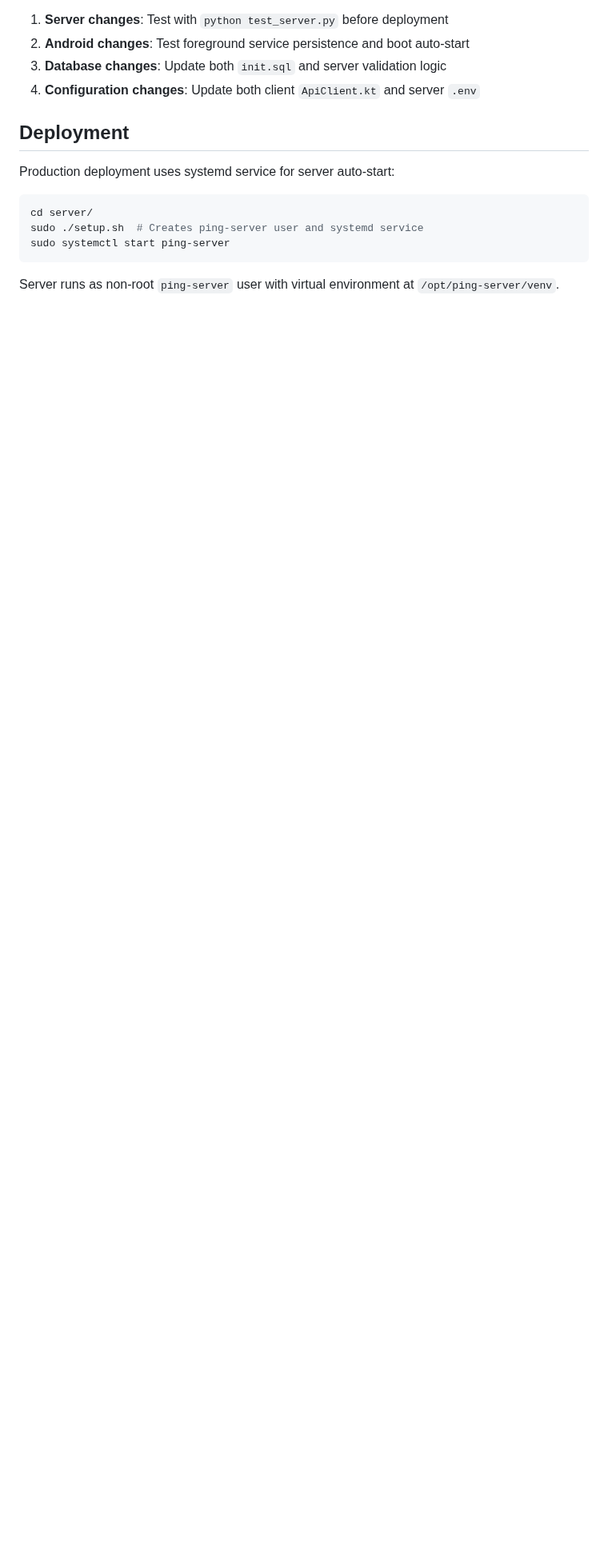
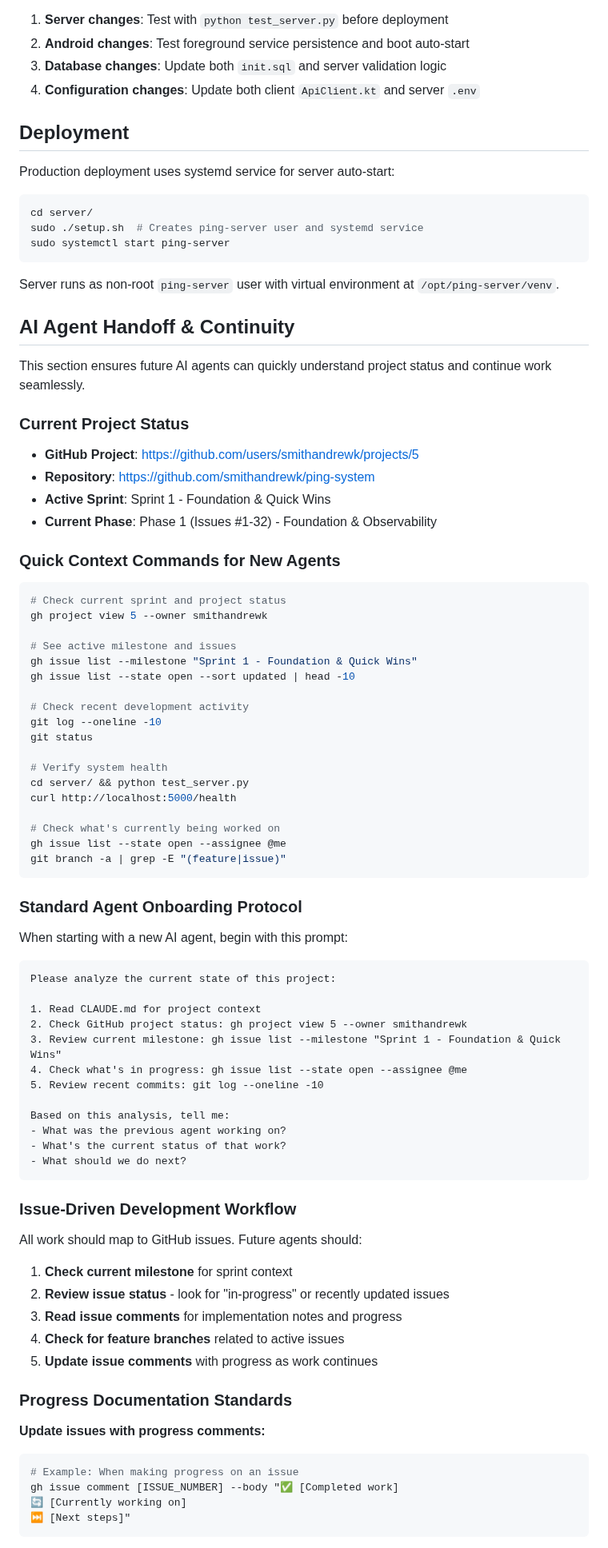
Before and after one commit to smithandrewk/ping-system, a Markdown page: CLAUDE.md, the part around one of its changes. Shown at 80% size. Rendered like a GitHub page; blank space fills up the shorter version.

````diff
--- a/CLAUDE.md
+++ b/CLAUDE.md
@@ -118,3 +118,76 @@ sudo systemctl start ping-server
 ```
 
 Server runs as non-root `ping-server` user with virtual environment at `/opt/ping-server/venv`.
+
+## AI Agent Handoff & Continuity
+
+This section ensures future AI agents can quickly understand project status and continue work seamlessly.
+
+### Current Project Status
+- **GitHub Project**: https://github.com/users/smithandrewk/projects/5
+- **Repository**: https://github.com/smithandrewk/ping-system
+- **Active Sprint**: Sprint 1 - Foundation & Quick Wins
+- **Current Phase**: Phase 1 (Issues #1-32) - Foundation & Observability
+
+### Quick Context Commands for New Agents
+
+```bash
+# Check current sprint and project status
+gh project view 5 --owner smithandrewk
+
+# See active milestone and issues
+gh issue list --milestone "Sprint 1 - Foundation & Quick Wins"
+gh issue list --state open --sort updated | head -10
+
+# Check recent development activity
+git log --oneline -10
+git status
+
+# Verify system health
+cd server/ && python test_server.py
+curl http://localhost:5000/health
+
+# Check what's currently being worked on
+gh issue list --state open --assignee @me
+git branch -a | grep -E "(feature|issue)"
+```
+
+### Standard Agent Onboarding Protocol
+
+When starting with a new AI agent, begin with this prompt:
+
+```
+Please analyze the current state of this project:
+
+1. Read CLAUDE.md for project context
+2. Check GitHub project status: gh project view 5 --owner smithandrewk
+3. Review current milestone: gh issue list --milestone "Sprint 1 - Foundation & Quick Wins"
+4. Check what's in progress: gh issue list --state open --assignee @me
+5. Review recent commits: git log --oneline -10
+
+Based on this analysis, tell me:
+- What was the previous agent working on?
+- What's the current status of that work?
+- What should we do next?
+```
+
+### Issue-Driven Development Workflow
+
+All work should map to GitHub issues. Future agents should:
+
+1. **Check current milestone** for sprint context
+2. **Review issue status** - look for "in-progress" or recently updated issues
+3. **Read issue comments** for implementation notes and progress
+4. **Check for feature branches** related to active issues
+5. **Update issue comments** with progress as work continues
+
+### Progress Documentation Standards
+
+**Update issues with progress comments:**
+```bash
+# Example: When making progress on an issue
+gh issue comment [ISSUE_NUMBER] --body "✅ [Completed work]
+🔄 [Currently working on]
+⏭️ [Next steps]"
+```
+
````
Also changed, not shown: other parts of CLAUDE.md (+98 -0 lines).
